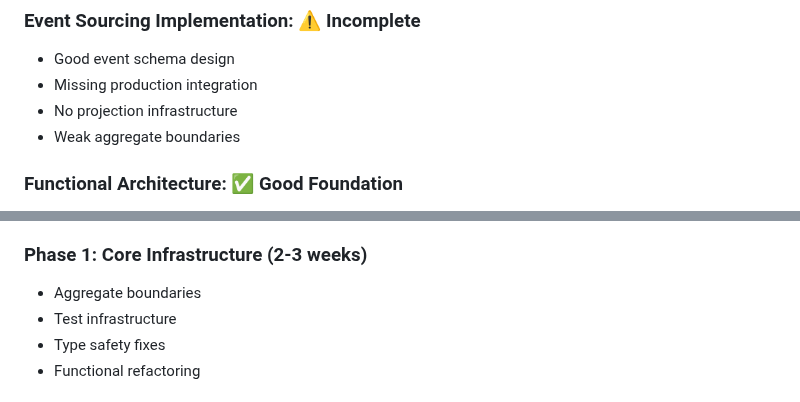
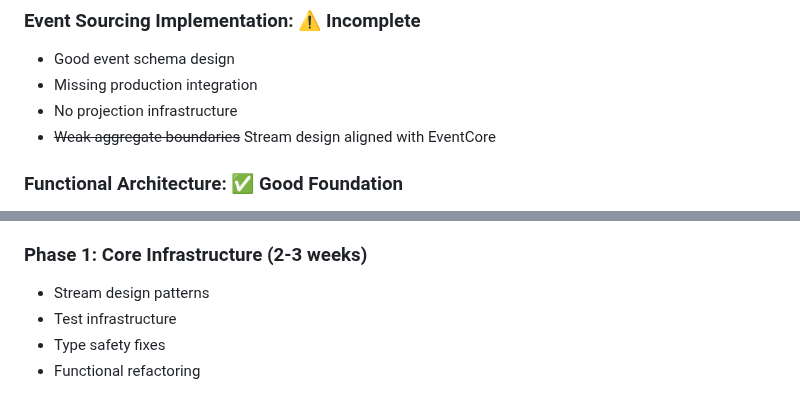
Before and after one commit to jwilger/union_square, a Markdown page: EXPERT_REVIEW_REPORT.md, 2 parts joined by grey strips. Drawn GitHub-style.

```diff
--- a/EXPERT_REVIEW_REPORT.md
+++ b/EXPERT_REVIEW_REPORT.md
@@ -96,7 +97,7 @@ The Union Square project demonstrates strong architectural thinking with excelle
 - Good event schema design
 - Missing production integration
 - No projection infrastructure
-- Weak aggregate boundaries
+- ~~Weak aggregate boundaries~~ Stream design aligned with EventCore
 
 ### Functional Architecture: ✅ Good Foundation
 - Clear separation of concerns
@@ -153,7 +154,7 @@ The Union Square project demonstrates strong architectural thinking with excelle
 - Database schema
 
 ### Phase 1: Core Infrastructure (2-3 weeks)
-- Aggregate boundaries
+- Stream design patterns
 - Test infrastructure
 - Type safety fixes
 - Functional refactoring
```
Also changed, not shown: other parts of EXPERT_REVIEW_REPORT.md (+42 -6 lines).
